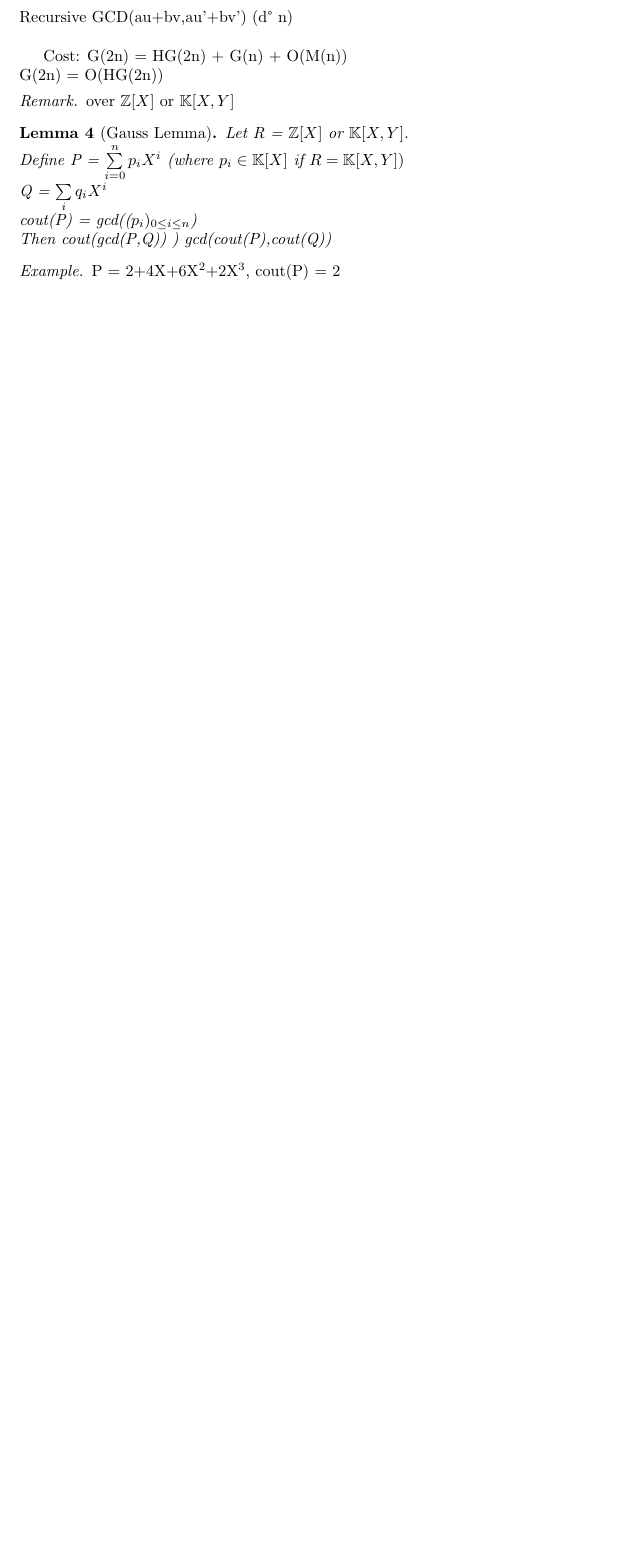
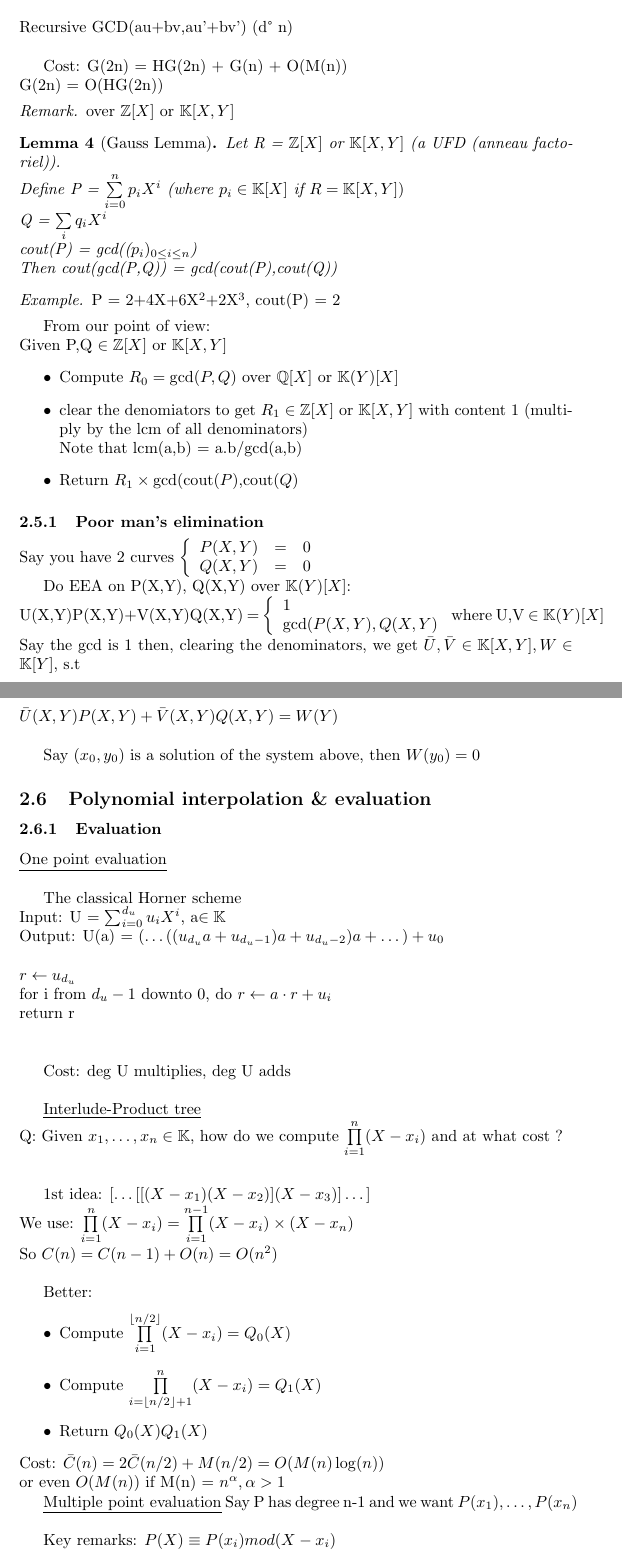
Before and after one commit to lecfab/M1IF2Sem, a LaTeX document (CA/cours/CA.tex): part of page 13 of 13 before the commit and two parts of pages 13 and 14 of 17 after it, the two joined at a grey line, cut so that both start at the same text, the shorter picture padded with empty space. Compiled offline with pdfLaTeX.

Commit message:
CA:lecture 5

```diff
--- a/CA/cours/CA.tex
+++ b/CA/cours/CA.tex
@@ -635,10 +635,68 @@ G(2n) = O(HG(2n))
 
 \Rem{}{}{over $\Z[X]$ or $\K[X,Y]$}
 
-\Lem{Gauss Lemma}{}{Let R = $\Z[X]$ or $\K[X,Y]$.\\
+\Lem{Gauss Lemma}{}{Let R = $\Z[X]$ or $\K[X,Y]$ (a UFD (anneau factoriel)).\\
 	Define P = $\sum\limits_{i=0}^n p_iX^i$ (where $p_i \in \K[X]$ if $R = \K[X,Y])$\\
 	Q =  $\sum\limits_{i} q_iX^i$\\
 	cout(P) = gcd(($p_i)_{0\leq i\leq n}$)\\
-	Then cout(gcd(P,Q)) ) gcd(cout(P),cout(Q))}
+	Then cout(gcd(P,Q)) = gcd(cout(P),cout(Q))}
 
 \Ex{}{}{P = 2+4X+6X$^2$+2X$^3$, cout(P) = 2}
+
+From our point of view:\\
+Given P,Q $\in \Z[X]$ or $\K[X,Y]$\begin{itemize}
+	\item Compute $R_0 = \gcd(P,Q)$ over $\Q[X]$ or $\K(Y)[X]$
+	\item clear the denomiators to get $R_1 \in \Z[X]$ or $\K[X,Y]$ with content 1 (multiply by the lcm of all denominators)\\
+	Note that lcm(a,b) = a.b/gcd(a,b)
+	\item Return $R_1\times\gcd($cout$(P),$cout$(Q)$
+\end{itemize}
+
+\subsubsection{Poor man's elimination}
+Say you have 2 curves $\left\{\begin{array}{r c l}
+P(X,Y) & = & 0\\
+Q(X,Y) & = & 0
+\end{array}\right.$
+
+Do EEA on P(X,Y), Q(X,Y) over $\K(Y)[X]$:\\
+U(X,Y)P(X,Y)+V(X,Y)Q(X,Y) = $\left\{\begin{array}{l}
+1\\
+\gcd(P(X,Y),Q(X,Y)
+\end{array}\right.$ where U,V $\in \K(Y)[X]$\\
+Say the gcd is 1 then, clearing the denominators, we get $\bar{U},\bar{V}\in\K[X,Y],W\in\K[Y]$, s.t\\
+$\bar{U}(X,Y)P(X,Y)+\bar{V}(X,Y)Q(X,Y) = W(Y)$\\
+
+Say ($x_0,y_0$) is a solution of the system above, then $W(y_0) = 0$
+
+\subsection{Polynomial interpolation \& evaluation}
+\subsubsection{Evaluation}
+\underline{One point evaluation}\\
+
+The classical Horner scheme\\
+Input: U = $\sum_{i=0}^{d_u} u_iX^i$, a$\in\K$\\
+Output: U(a) = $(\dots((u_{d_u}a+u_{d_u-1})a + u_{d_u-2})a+\dots)+u_0$\\\\
+$r \leftarrow u_{d_u}$\\
+for i from $d_u-1$ downto 0, do $r \leftarrow a\cdot r+u_i$\\
+return r\\\\
+
+Cost: deg U multiplies, deg U adds\\
+
+\underline{Interlude-Product tree}\\
+Q: Given $x_1,\dots,x_n \in\K$, how do we compute $\prod\limits_{i=1}^{n}(X-x_i)$ and at what cost ?\\\\
+
+1st idea: $[\dots[[(X-x_1)(X-x_2)](X-x_3)]\dots]$\\
+We use: $\prod\limits_{i=1}^{n}(X-x_i) = \prod\limits_{i=1}^{n-1}(X-x_i) \times (X-x_n)$\\
+So $C(n) = C(n-1) + O(n) = O(n^2)$\\
+
+Better: \begin{itemize}
+	\item Compute $\prod\limits_{i=1}^{\lfloor n/2 \rfloor}(X-x_i) = Q_0(X)$
+	\item Compute $\prod\limits_{i=\lfloor n/2\rfloor+1}^{n}(X-x_i) = Q_1(X)$
+	\item Return $Q_0(X)Q_1(X)$
+\end{itemize}
+Cost: $\bar{C}(n) = 2 \bar{C}(n/2) + M(n/2) = O(M(n)\log(n))$\\
+or even $O(M(n))$ if M(n) = $n^\alpha, \alpha > 1$
+
+\underline{Multiple point evaluation}
+Say P has degree n-1 and we want $P(x_1),\dots,P(x_n)$\\
+
+Key remarks: $P(X) \equiv P(x_i) mod (X-x_i)$\\
+$X - x_i | P(X) - P(x_i)$ as $x_i$ is a root of $P(X) - P(x_i)$\\
```
Also changed, not shown: CA/cours/CA.tex (91 more changed lines).
